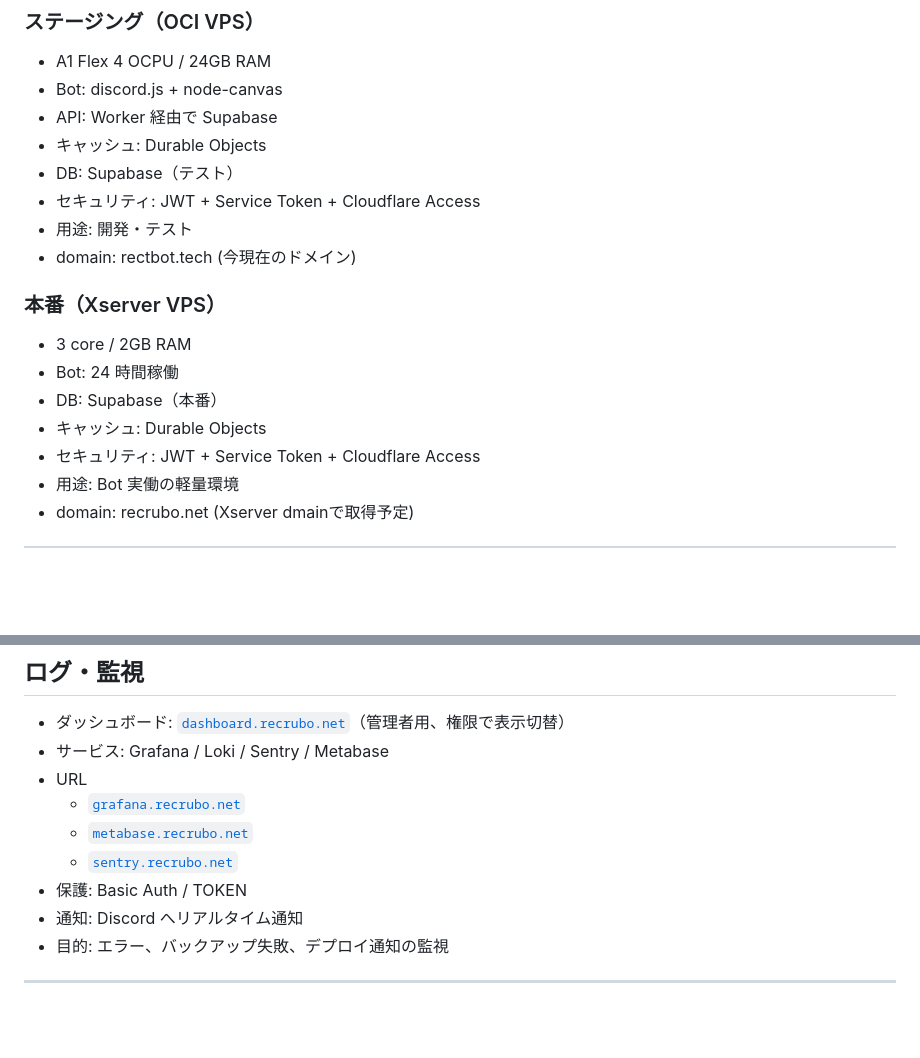
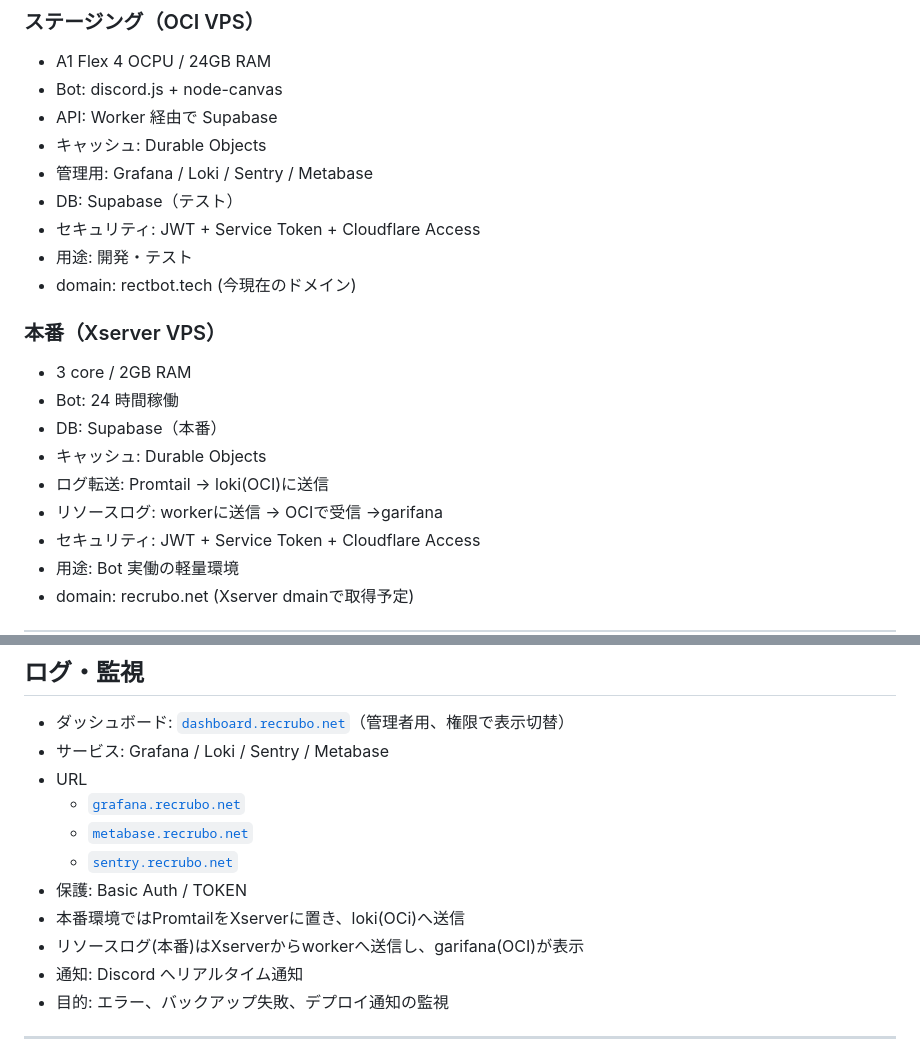
Before and after one commit to PK-2736/rectbot, a Markdown page: README.md, 2 parts joined by grey strips. Drawn GitHub-style; blank space fills up the shorter version.

Commit message:
README.md を更新

```diff
--- a/README.md
+++ b/README.md
@@ -281,6 +281,7 @@
 - Bot: discord.js + node-canvas
 - API: Worker 経由で Supabase
 - キャッシュ: Durable Objects
+- 管理用: Grafana / Loki / Sentry / Metabase
 - DB: Supabase（テスト）
 - セキュリティ: JWT + Service Token + Cloudflare Access
 - 用途: 開発・テスト
@@ -292,6 +293,8 @@
 - Bot: 24 時間稼働
 - DB: Supabase（本番）
 - キャッシュ: Durable Objects
+- ログ転送: Promtail → loki(OCI)に送信
+- リソースログ: workerに送信 → OCIで受信 →garifana
 - セキュリティ: JWT + Service Token + Cloudflare Access
 - 用途: Bot 実働の軽量環境
 - domain: recrubo.net (Xserver dmainで取得予定)
@@ -597,6 +600,8 @@ const recruits = await Promise.all(ids.map(id => redis.get(`recruit:${id}`)));
     - [`metabase.recrubo.net`](http://metabase.recrubo.net)
     - [`sentry.recrubo.net`](http://sentry.recrubo.net)
 - 保護: Basic Auth / TOKEN
+- 本番環境ではPromtailをXserverに置き、loki(OCi)へ送信
+- リソースログ(本番)はXserverからworkerへ送信し、garifana(OCI)が表示
 - 通知: Discord へリアルタイム通知
 - 目的: エラー、バックアップ失敗、デプロイ通知の監視
 
```
